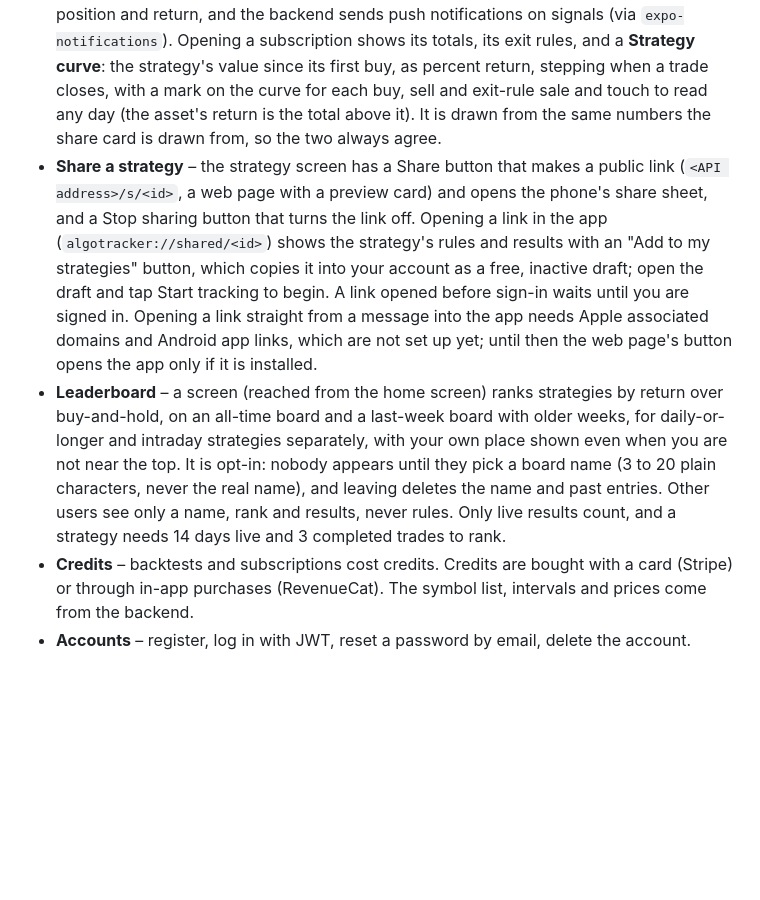
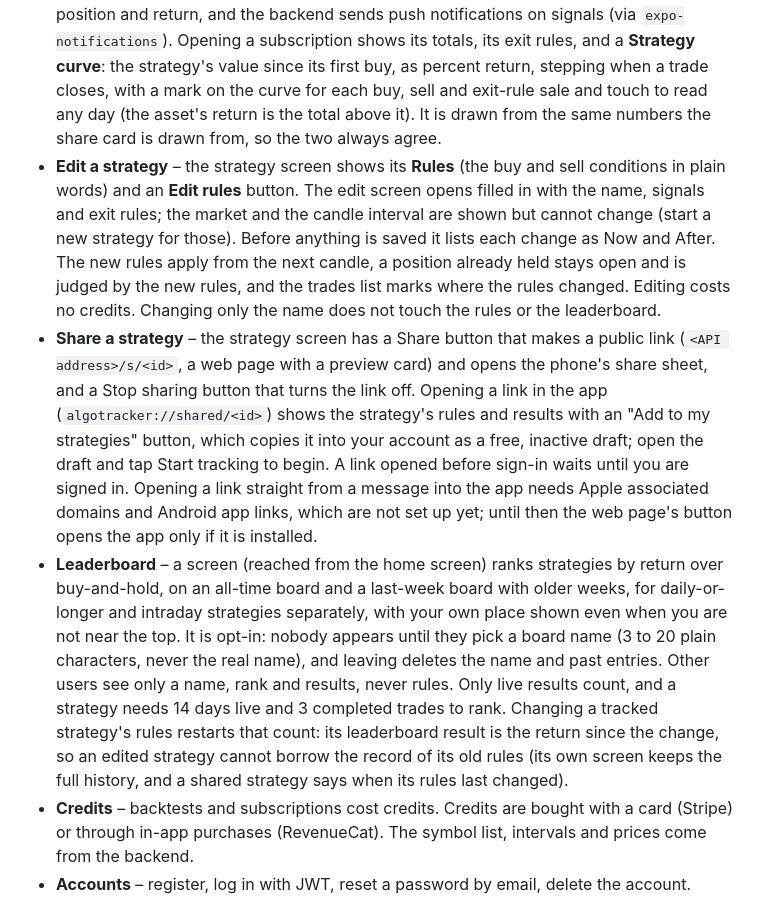
Before and after one commit to bsav0016/AlgoTrackerFrontend, a Markdown page: README.md, the part around one of its changes. Rendered like a GitHub page; blank space fills up the shorter version.

```diff
--- a/README.md
+++ b/README.md
@@ -27,8 +27,9 @@ Trying out a technical-indicator trading idea usually takes code or a desktop ch
 - **Keep, reopen and compare backtests** – every backtest is saved automatically (your newest 50). **My backtests**, reached from the home screen, lists them with their gain and their count of buys and sells; opening one is free and shows the same results screen. The menu on each row renames or deletes it. **Compare two** picks two runs and draws both strategy lines on one chart (with the asset's own line when they cover the same market and period, or both from day 0 when they do not), lists in words what is different between them, and puts the numbers side by side with the difference.
 - **Tweak and rerun** – a button on any results screen opens the builder with that run's symbol, interval, rules, exit rules and dates filled in. Running it again is a new backtest and costs credits.
 - **Subscribe to a strategy** – the home screen lists your subscriptions with their current position and return, and the backend sends push notifications on signals (via `expo-notifications`). Opening a subscription shows its totals, its exit rules, and a **Strategy curve**: the strategy's value since its first buy, as percent return, stepping when a trade closes, with a mark on the curve for each buy, sell and exit-rule sale and touch to read any day (the asset's return is the total above it). It is drawn from the same numbers the share card is drawn from, so the two always agree.
+- **Edit a strategy** – the strategy screen shows its **Rules** (the buy and sell conditions in plain words) and an **Edit rules** button. The edit screen opens filled in with the name, signals and exit rules; the market and the candle interval are shown but cannot change (start a new strategy for those). Before anything is saved it lists each change as Now and After. The new rules apply from the next candle, a position already held stays open and is judged by the new rules, and the trades list marks where the rules changed. Editing costs no credits. Changing only the name does not touch the rules or the leaderboard.
 - **Share a strategy** – the strategy screen has a Share button that makes a public link (`<API address>/s/<id>`, a web page with a preview card) and opens the phone's share sheet, and a Stop sharing button that turns the link off. Opening a link in the app (`algotracker://shared/<id>`) shows the strategy's rules and results with an "Add to my strategies" button, which copies it into your account as a free, inactive draft; open the draft and tap Start tracking to begin. A link opened before sign-in waits until you are signed in. Opening a link straight from a message into the app needs Apple associated domains and Android app links, which are not set up yet; until then the web page's button opens the app only if it is installed.
-- **Leaderboard** – a screen (reached from the home screen) ranks strategies by return over buy-and-hold, on an all-time board and a last-week board with older weeks, for daily-or-longer and intraday strategies separately, with your own place shown even when you are not near the top. It is opt-in: nobody appears until they pick a board name (3 to 20 plain characters, never the real name), and leaving deletes the name and past entries. Other users see only a name, rank and results, never rules. Only live results count, and a strategy needs 14 days live and 3 completed trades to rank.
+- **Leaderboard** – a screen (reached from the home screen) ranks strategies by return over buy-and-hold, on an all-time board and a last-week board with older weeks, for daily-or-longer and intraday strategies separately, with your own place shown even when you are not near the top. It is opt-in: nobody appears until they pick a board name (3 to 20 plain characters, never the real name), and leaving deletes the name and past entries. Other users see only a name, rank and results, never rules. Only live results count, and a strategy needs 14 days live and 3 completed trades to rank. Changing a tracked strategy's rules restarts that count: its leaderboard result is the return since the change, so an edited strategy cannot borrow the record of its old rules (its own screen keeps the full history, and a shared strategy says when its rules last changed).
 - **Credits** – backtests and subscriptions cost credits. Credits are bought with a card (Stripe) or through in-app purchases (RevenueCat). The symbol list, intervals and prices come from the backend.
 - **Accounts** – register, log in with JWT, reset a password by email, delete the account.
 - A "How it Works" screen explains each indicator input and output.
```
Also changed, not shown: other parts of README.md (+3 -3 lines), docs/screenshots/edit-strategy.png (added), docs/screenshots/strategy-detail.png, 1 other file.
